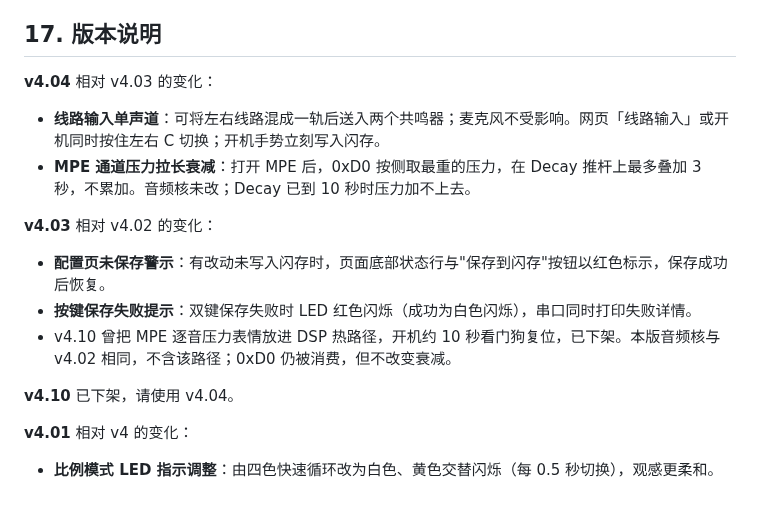
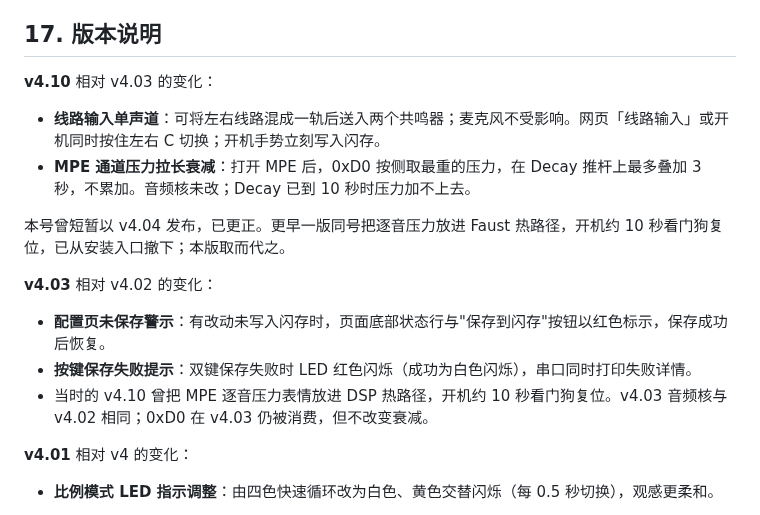
Before and after one commit to mengqimusic/Wingie2, a Markdown page: MANUAL.zh.md, the part around the change. Drawn GitHub-style.

```diff
--- a/MANUAL.zh.md
+++ b/MANUAL.zh.md
@@ -399,18 +399,18 @@ Dave Seidel 为小羽写了替代律制功能。
 
 ## 17. 版本说明
 
-**v4.04** 相对 v4.03 的变化：
+**v4.10** 相对 v4.03 的变化：
 
 - **线路输入单声道**：可将左右线路混成一轨后送入两个共鸣器；麦克风不受影响。网页「线路输入」或开机同时按住左右 C 切换；开机手势立刻写入闪存。
 - **MPE 通道压力拉长衰减**：打开 MPE 后，0xD0 按侧取最重的压力，在 Decay 推杆上最多叠加 3 秒，不累加。音频核未改；Decay 已到 10 秒时压力加不上去。
+
+本号曾短暂以 v4.04 发布，已更正。更早一版同号把逐音压力放进 Faust 热路径，开机约 10 秒看门狗复位，已从安装入口撤下；本版取而代之。
 
 **v4.03** 相对 v4.02 的变化：
 
 - **配置页未保存警示**：有改动未写入闪存时，页面底部状态行与"保存到闪存"按钮以红色标示，保存成功后恢复。
 - **按键保存失败提示**：双键保存失败时 LED 红色闪烁（成功为白色闪烁），串口同时打印失败详情。
-- v4.10 曾把 MPE 逐音压力表情放进 DSP 热路径，开机约 10 秒看门狗复位，已下架。本版音频核与 v4.02 相同，不含该路径；0xD0 仍被消费，但不改变衰减。
-
-**v4.10** 已下架，请使用 v4.04。
+- 当时的 v4.10 曾把 MPE 逐音压力表情放进 DSP 热路径，开机约 10 秒看门狗复位。v4.03 音频核与 v4.02 相同；0xD0 在 v4.03 仍被消费，但不改变衰减。
 
 **v4.01** 相对 v4 的变化：
 
```
Also changed, not shown: MANUAL.en.md (+4 -4 lines).
